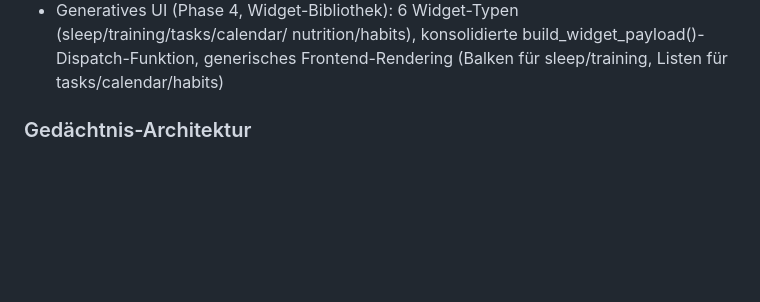
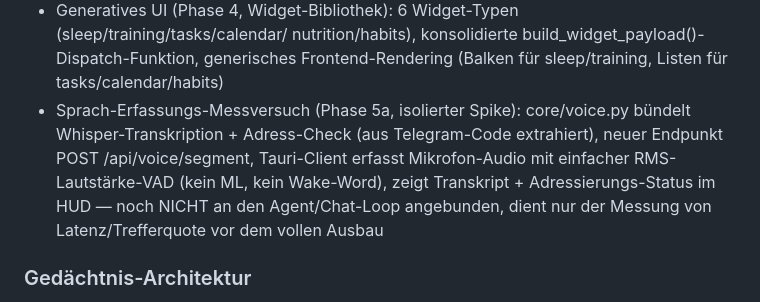
Before and after one commit to tegersdorfer-collab/Alfred, a Markdown page: ROADMAP.md, the part around the change. Drawn GitHub-style; blank space fills up the shorter version.

Commit message:
docs(roadmap): Phase-5a-Sprach-Erfassungs-Messversuch ergänzt
Co-Authored-By: Claude Fable 5 <noreply@anthropic.com>

```diff
--- a/ROADMAP.md
+++ b/ROADMAP.md
@@ -26,6 +26,12 @@
 - Generatives UI (Phase 4, Widget-Bibliothek): 6 Widget-Typen (sleep/training/tasks/calendar/
   nutrition/habits), konsolidierte build_widget_payload()-Dispatch-Funktion, generisches
   Frontend-Rendering (Balken für sleep/training, Listen für tasks/calendar/habits)
+- Sprach-Erfassungs-Messversuch (Phase 5a, isolierter Spike): core/voice.py bündelt
+  Whisper-Transkription + Adress-Check (aus Telegram-Code extrahiert), neuer Endpunkt
+  POST /api/voice/segment, Tauri-Client erfasst Mikrofon-Audio mit einfacher
+  RMS-Lautstärke-VAD (kein ML, kein Wake-Word), zeigt Transkript + Adressierungs-Status
+  im HUD — noch NICHT an den Agent/Chat-Loop angebunden, dient nur der Messung von
+  Latenz/Trefferquote vor dem vollen Ausbau
 
 ### Gedächtnis-Architektur
 - PostgreSQL + pgvector Langzeitgedächtnis
```
